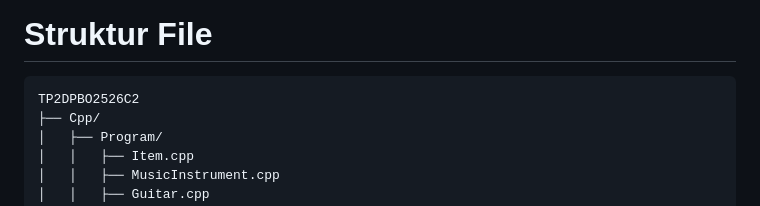
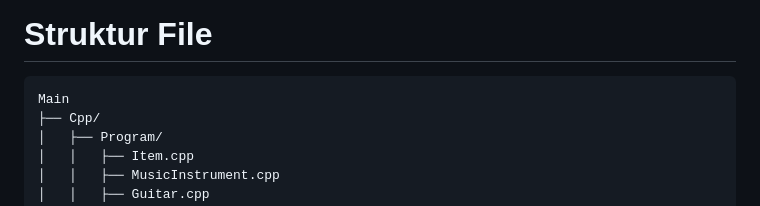
Before and after one commit to safarazzz/TP2DPBO2526C2, a Markdown page: README.md, the part around the change. GitHub-like rendering.

````diff
--- a/README.md
+++ b/README.md
@@ -3,7 +3,7 @@ Saya Faridchi Trianda Safaraz dengan NIM 2506827 mengerjakan Tugas Praktikum 2 p
 
 # Struktur File
 ```
-TP2DPBO2526C2
+Main
 ├── Cpp/
 │   ├── Program/
 │   │   ├── Item.cpp
````
